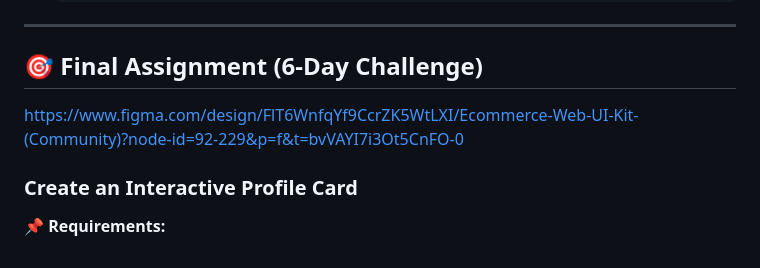
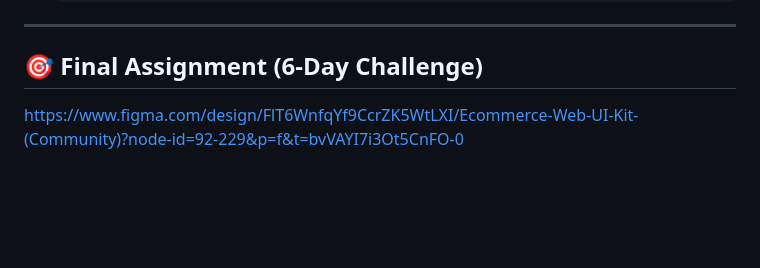
Before and after one commit to ZAHRAN88/Session-5, a Markdown page: README.md, the part around the change. GitHub-like rendering; blank space fills up the shorter version.

```diff
--- a/README.md
+++ b/README.md
@@ -148,5 +148,3 @@ In this session, we covered essential CSS techniques to enhance UI design and in
 
 ## 🎯 **Final Assignment (6-Day Challenge)**
 https://www.figma.com/design/FlT6WnfqYf9CcrZK5WtLXI/Ecommerce-Web-UI-Kit-(Community)?node-id=92-229&p=f&t=bvVAYI7i3Ot5CnFO-0
-### **Create an Interactive Profile Card**
-📌 **Requirements:**
```
